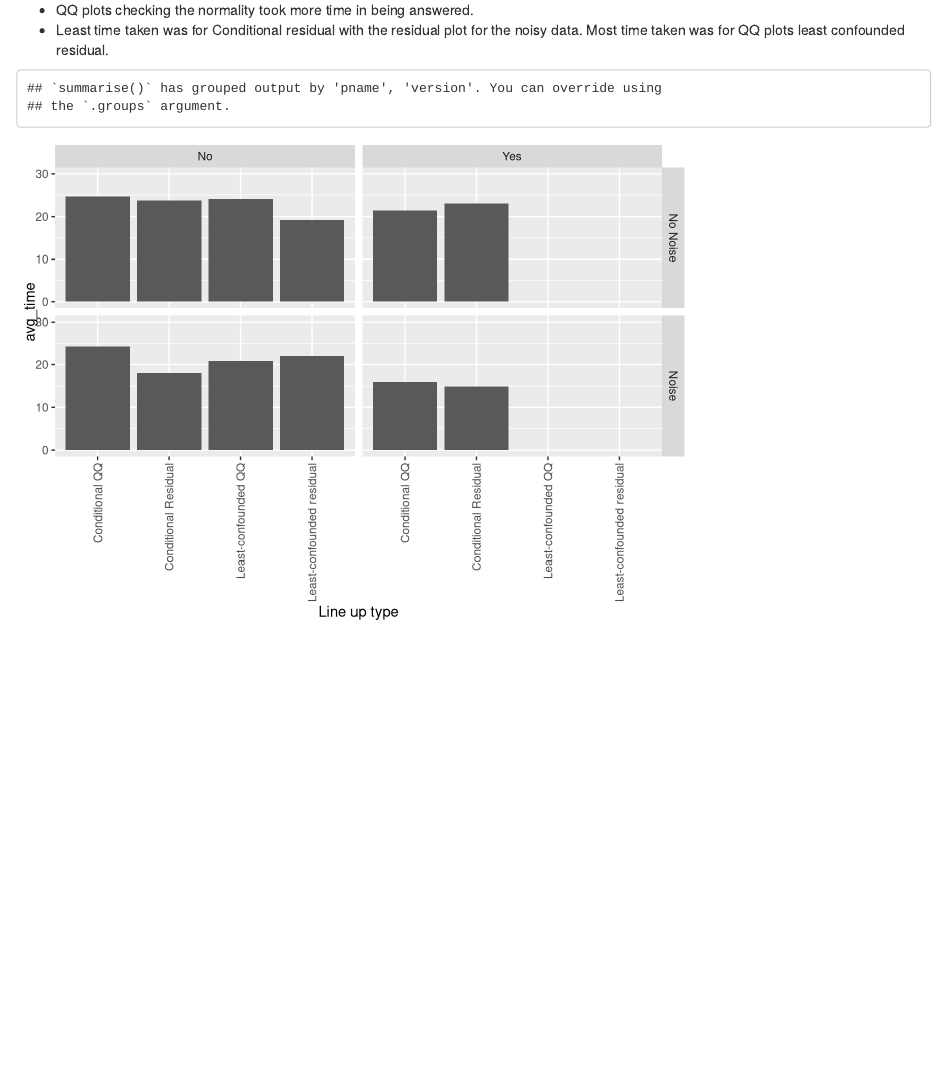
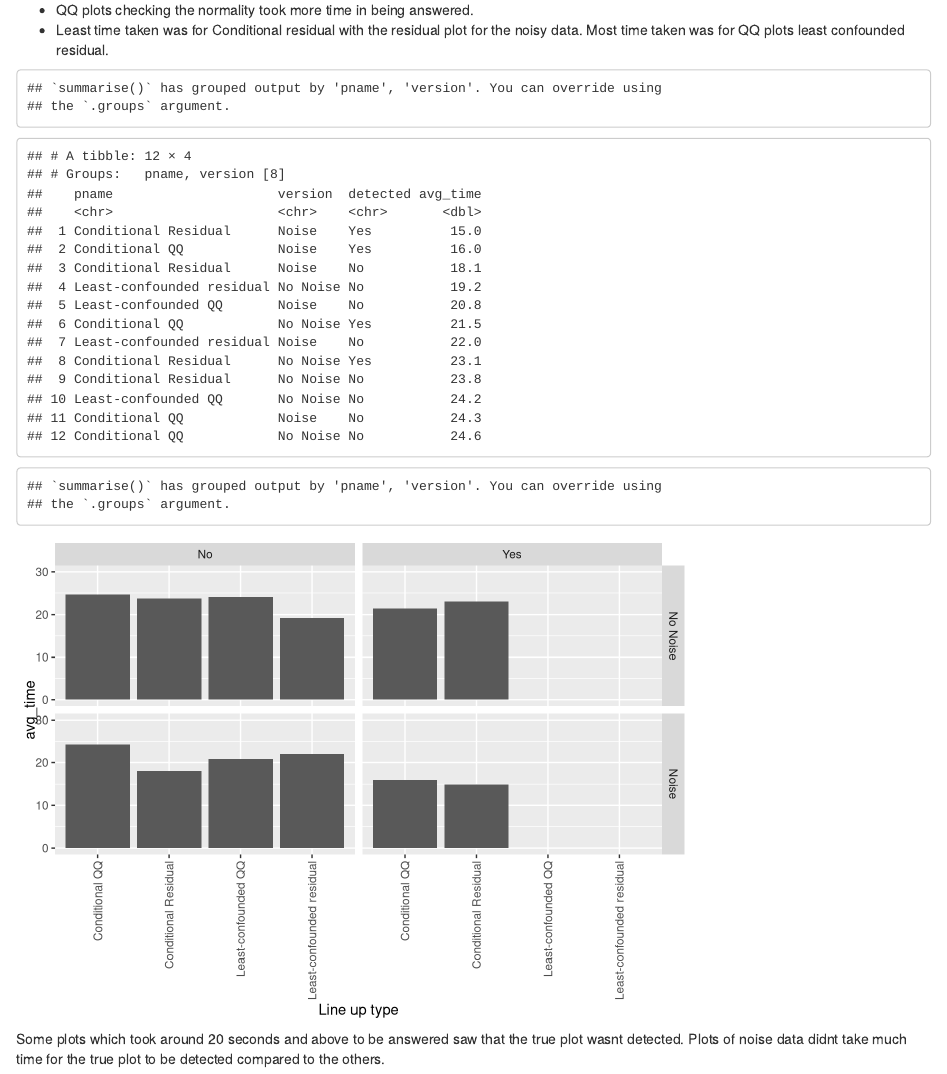
Before and after one commit to numbats/summer-vis-inf, an R Markdown document (scripts/pilot_analysis.Rmd): the page in a window 1100 px wide, from 3820 px down. Rendered offline with R 4.5, knitr and Pandoc, with nearby package versions.

Commit message:
time variable taken for analysis

````diff
--- a/scripts/pilot_analysis.Rmd
+++ b/scripts/pilot_analysis.Rmd
@@ -303,7 +303,7 @@ analysis_data%>%
       str_detect(resid,"Least-confounded") & str_detect(plot_type,"residual plot")~"Least-confounded residual"
     ))%>%
   ggplot(aes(x=certainity,y=n,fill=detected))+
-  geom_col()+
+  geom_col(position = "dodge")+
   facet_grid(version~pname)+
   scale_y_continuous(breaks = seq(0,10,by=2))+
 ylab("Count")
@@ -349,6 +349,11 @@ time_analysis%>%
 time_analysis %>%
   group_by(pname,version,detected)%>%
   summarise(avg_time=mean(time))%>%
+  arrange(avg_time)
+
+time_analysis %>%
+  group_by(pname,version,detected)%>%
+  summarise(avg_time=mean(time))%>%
   arrange(avg_time)%>%
 
   ggplot(aes(y=avg_time,x=pname))+
@@ -359,3 +364,6 @@ time_analysis %>%
   ylim(0,30)
 
 ```
+
+Some plots which took around 20 seconds and above to be answered saw that the true plot wasnt detected.
+Plots of noise data didnt take much time for the true plot to be detected compared to the others.
````
